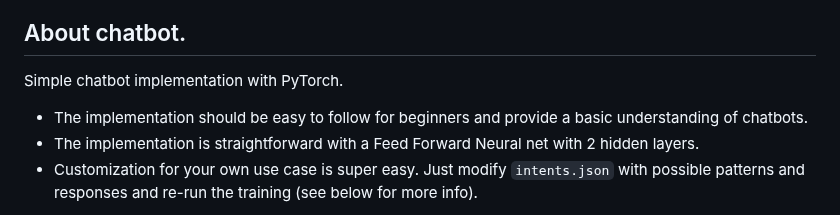
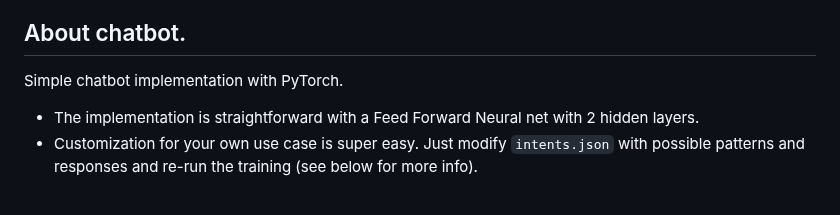
Before and after one commit to knight1972001/AI_Chatbot_PRJ666, a Markdown page: README.md, the part around the change. GitHub-like rendering.

```diff
--- a/README.md
+++ b/README.md
@@ -12,7 +12,6 @@ Serve only the Flask prediction API. The used html and javascript files can be i
 ## About chatbot.
 Simple chatbot implementation with PyTorch.
 
--   The implementation should be easy to follow for beginners and provide a basic understanding of chatbots.
 -   The implementation is straightforward with a Feed Forward Neural net with 2 hidden layers.
 -   Customization for your own use case is super easy. Just modify  `intents.json`  with possible patterns and responses and re-run the training (see below for more info).
 
```
